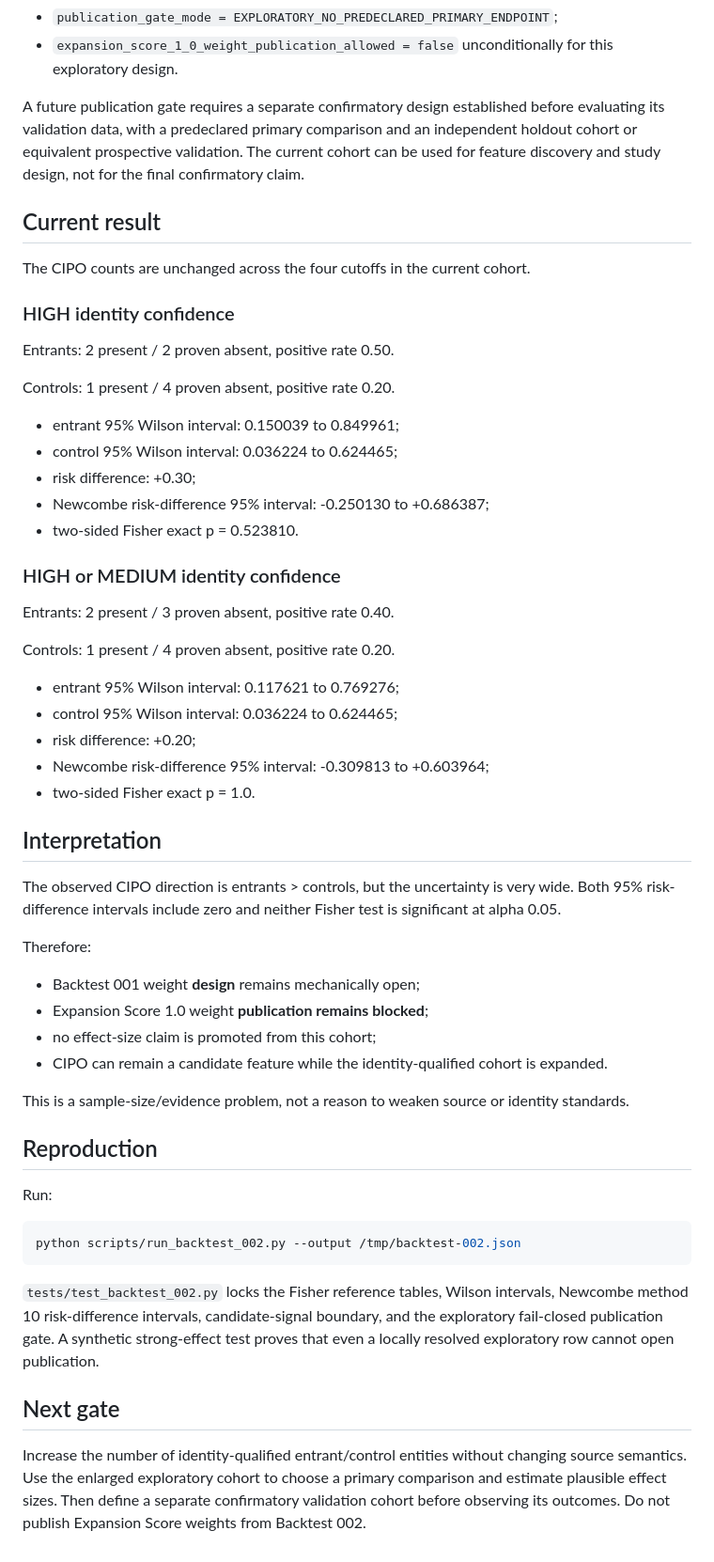
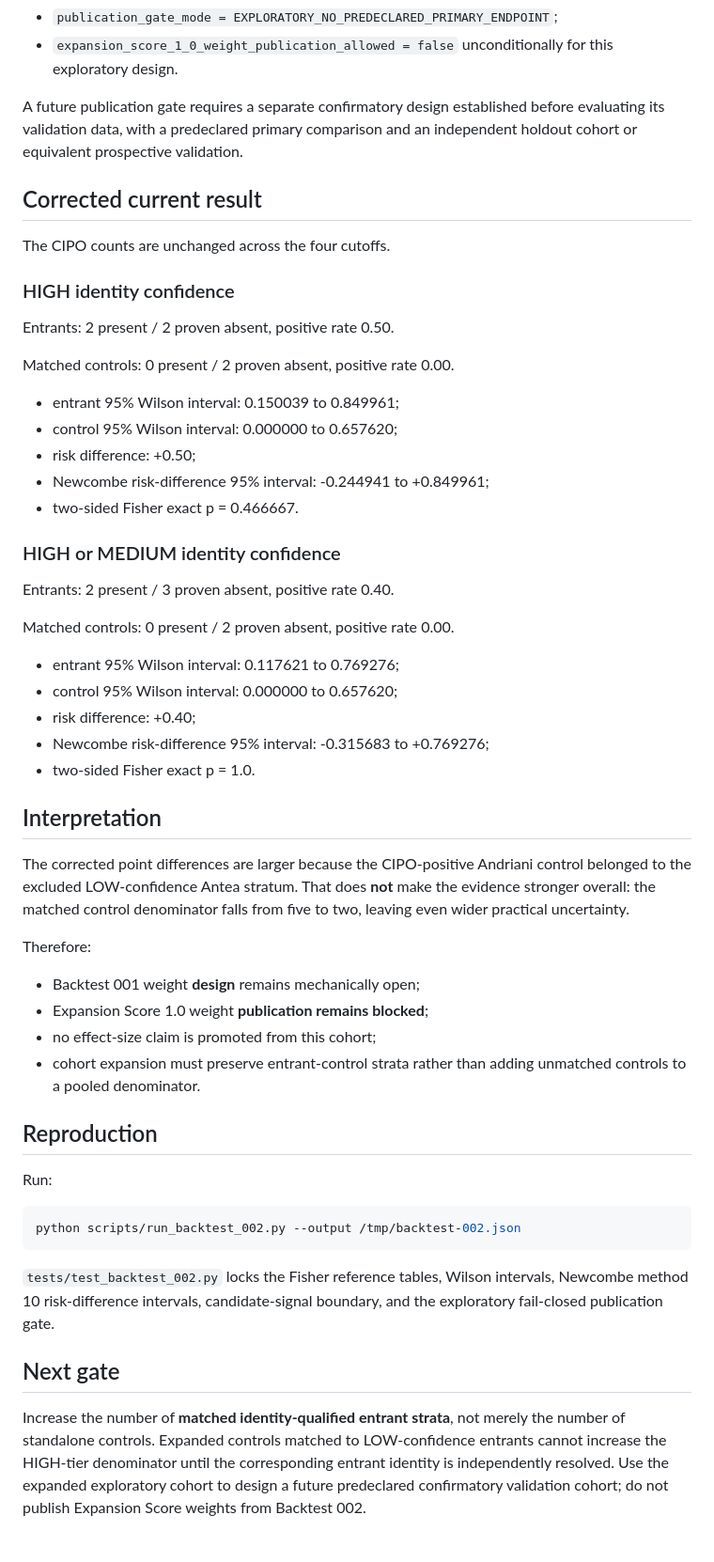
Before and after one commit to JeremyHennessy/AtlanticBridge-Signals, a Markdown page: docs/BACKTEST_002.md, the part around one of its changes. Shown at 94% size. Drawn GitHub-style.

Commit message:
Document corrected matched Backtest 002

```diff
--- a/docs/BACKTEST_002.md
+++ b/docs/BACKTEST_002.md
@@ -50,54 +69,50 @@ The machine-readable output therefore sets:
 
 A future publication gate requires a separate confirmatory design established
 before evaluating its validation data, with a predeclared primary comparison
-and an independent holdout cohort or equivalent prospective validation. The
-current cohort can be used for feature discovery and study design, not for the
-final confirmatory claim.
+and an independent holdout cohort or equivalent prospective validation.
 
-## Current result
+## Corrected current result
 
-The CIPO counts are unchanged across the four cutoffs in the current cohort.
+The CIPO counts are unchanged across the four cutoffs.
 
 ### HIGH identity confidence
 
 Entrants: 2 present / 2 proven absent, positive rate 0.50.
 
-Controls: 1 present / 4 proven absent, positive rate 0.20.
+Matched controls: 0 present / 2 proven absent, positive rate 0.00.
 
 - entrant 95% Wilson interval: 0.150039 to 0.849961;
-- control 95% Wilson interval: 0.036224 to 0.624465;
-- risk difference: +0.30;
-- Newcombe risk-difference 95% interval: -0.250130 to +0.686387;
-- two-sided Fisher exact p = 0.523810.
+- control 95% Wilson interval: 0.000000 to 0.657620;
+- risk difference: +0.50;
+- Newcombe risk-difference 95% interval: -0.244941 to +0.849961;
+- two-sided Fisher exact p = 0.466667.
 
 ### HIGH or MEDIUM identity confidence
 
 Entrants: 2 present / 3 proven absent, positive rate 0.40.
 
-Controls: 1 present / 4 proven absent, positive rate 0.20.
+Matched controls: 0 present / 2 proven absent, positive rate 0.00.
 
 - entrant 95% Wilson interval: 0.117621 to 0.769276;
-- control 95% Wilson interval: 0.036224 to 0.624465;
-- risk difference: +0.20;
-- Newcombe risk-difference 95% interval: -0.309813 to +0.603964;
+- control 95% Wilson interval: 0.000000 to 0.657620;
+- risk difference: +0.40;
+- Newcombe risk-difference 95% interval: -0.315683 to +0.769276;
 - two-sided Fisher exact p = 1.0.
 
 ## Interpretation
 
-The observed CIPO direction is entrants > controls, but the uncertainty is very
-wide. Both 95% risk-difference intervals include zero and neither Fisher test is
-significant at alpha 0.05.
+The corrected point differences are larger because the CIPO-positive Andriani
+control belonged to the excluded LOW-confidence Antea stratum. That does **not**
+make the evidence stronger overall: the matched control denominator falls from
+five to two, leaving even wider practical uncertainty.
 
 Therefore:
 
 - Backtest 001 weight **design** remains mechanically open;
 - Expansion Score 1.0 weight **publication remains blocked**;
 - no effect-size claim is promoted from this cohort;
-- CIPO can remain a candidate feature while the identity-qualified cohort is
-  expanded.
-
-This is a sample-size/evidence problem, not a reason to weaken source or
-identity standards.
+- cohort expansion must preserve entrant-control strata rather than adding
+  unmatched controls to a pooled denominator.
 
 ## Reproduction
 
@@ -109,14 +124,13 @@ python scripts/run_backtest_002.py --output /tmp/backtest-002.json
 
 `tests/test_backtest_002.py` locks the Fisher reference tables, Wilson
 intervals, Newcombe method 10 risk-difference intervals, candidate-signal
-boundary, and the exploratory fail-closed publication gate. A synthetic
-strong-effect test proves that even a locally resolved exploratory row cannot
-open publication.
+boundary, and the exploratory fail-closed publication gate.
 
 ## Next gate
 
-Increase the number of identity-qualified entrant/control entities without
-changing source semantics. Use the enlarged exploratory cohort to choose a
-primary comparison and estimate plausible effect sizes. Then define a separate
-confirmatory validation cohort before observing its outcomes. Do not publish
+Increase the number of **matched identity-qualified entrant strata**, not merely
+the number of standalone controls. Expanded controls matched to LOW-confidence
+entrants cannot increase the HIGH-tier denominator until the corresponding
+entrant identity is independently resolved. Use the expanded exploratory cohort
+to design a future predeclared confirmatory validation cohort; do not publish
 Expansion Score weights from Backtest 002.
```
Also changed, not shown: other parts of docs/BACKTEST_002.md (+25 -6 lines).
